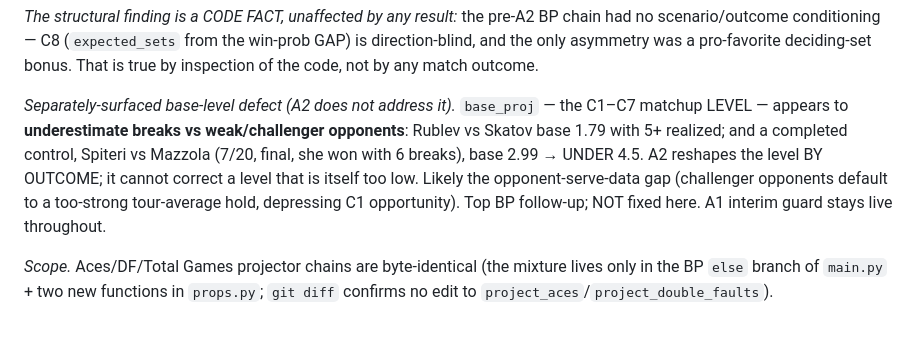
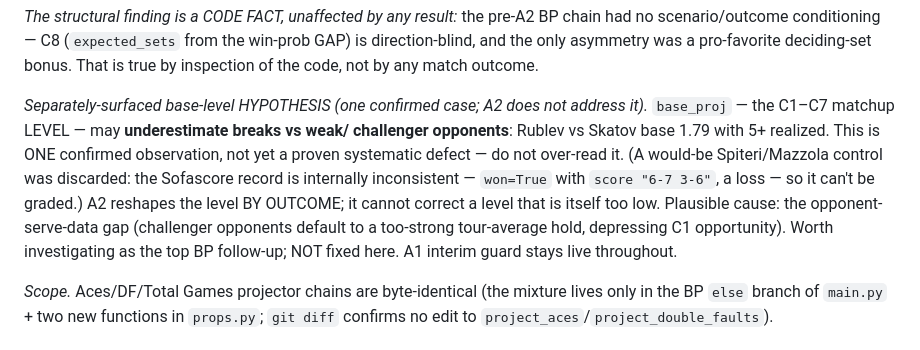
Before and after one commit to shawnf1213/baseline, a Markdown page: FREEZE_LOG.md, the part around the change. Rendered like a GitHub page.

Commit message:
A3: downgrade base_proj underestimation to a one-case hypothesis
Verified Spiteri's 7/23 match is NOT in the completed feed => still live, correctly
not gradeable (status check, not just numbers). That check also exposed the
Spiteri/Mazzola control as unusable: the Sofascore record is internally inconsistent
(won=True with score "6-7 3-6", a loss). Dropped it. The base_proj-underestimates-
vs-weak-opponents finding now rests on ONE confirmed case (Rublev vs Skatov, base
1.79 vs 5+) — a hypothesis to investigate, not a proven systematic defect. The
won/score inconsistency is itself a data-quality flag worth checking, since the
scenario fits bucket S1-S4 by the won flag.

Co-Authored-By: Claude Opus 4.8 <noreply@anthropic.com>

```diff
--- a/FREEZE_LOG.md
+++ b/FREEZE_LOG.md
@@ -780,14 +780,16 @@ chain had no scenario/outcome conditioning — C8 (`expected_sets` from the win-
 GAP) is direction-blind, and the only asymmetry was a pro-favorite deciding-set
 bonus. That is true by inspection of the code, not by any match outcome.
 
-*Separately-surfaced base-level defect (A2 does not address it).* `base_proj` — the
-C1–C7 matchup LEVEL — appears to **underestimate breaks vs weak/challenger
-opponents**: Rublev vs Skatov base 1.79 with 5+ realized; and a completed control,
-Spiteri vs Mazzola (7/20, final, she won with 6 breaks), base 2.99 → UNDER 4.5.
+*Separately-surfaced base-level HYPOTHESIS (one confirmed case; A2 does not address
+it).* `base_proj` — the C1–C7 matchup LEVEL — may **underestimate breaks vs weak/
+challenger opponents**: Rublev vs Skatov base 1.79 with 5+ realized. This is ONE
+confirmed observation, not yet a proven systematic defect — do not over-read it. (A
+would-be Spiteri/Mazzola control was discarded: the Sofascore record is internally
+inconsistent — `won=True` with `score "6-7 3-6"`, a loss — so it can't be graded.)
 A2 reshapes the level BY OUTCOME; it cannot correct a level that is itself too low.
-Likely the opponent-serve-data gap (challenger opponents default to a too-strong
-tour-average hold, depressing C1 opportunity). Top BP follow-up; NOT fixed here.
-A1 interim guard stays live throughout.
+Plausible cause: the opponent-serve-data gap (challenger opponents default to a
+too-strong tour-average hold, depressing C1 opportunity). Worth investigating as the
+top BP follow-up; NOT fixed here. A1 interim guard stays live throughout.
 
 *Scope.* Aces/DF/Total Games projector chains are byte-identical (the mixture lives
 only in the BP `else` branch of `main.py` + two new functions in `props.py`;
```
